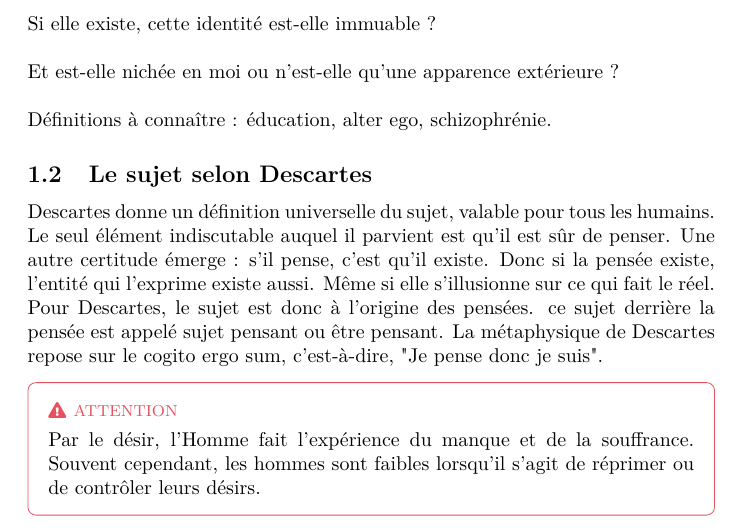
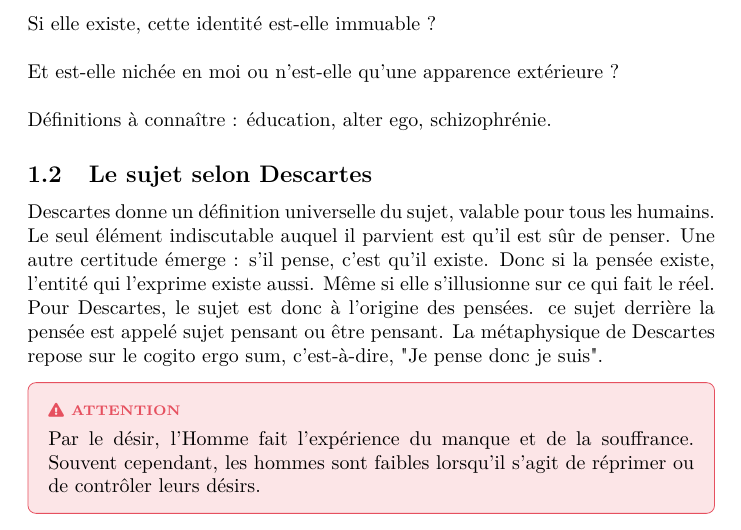
Before and after one commit to Projet-Clovis/clovis-converter, a LaTeX document (src/test.tex): part of page 2 of 2, cut so that both start at the same text. Compiled offline with pdfLaTeX.

Commit message:
Update test.tex

```diff
--- a/src/test.tex
+++ b/src/test.tex
@@ -32,6 +33,7 @@
   innertopmargin=10px,
   innerbottommargin=10px,
   linecolor=danger,
+  backgroundcolor=danger-bg,
   roundcorner=4px
 }
 \newmdenv[style=mystyle]{solution}
@@ -66,7 +68,7 @@ Définitions à connaître : éducation, alter ego, schizophrénie.
 Descartes donne un définition universelle du sujet, valable pour tous les humains. Le seul élément indiscutable auquel il parvient est qu'il est sûr de penser. Une autre certitude émerge : s'il pense, c'est qu'il existe. Donc si la pensée existe, l'entité qui l'exprime existe aussi. Même si elle s'illusionne sur ce qui fait le réel. Pour Descartes, le sujet est donc à l'origine des pensées. ce sujet derrière la pensée est appelé sujet pensant ou être pensant. La métaphysique de Descartes repose sur le cogito ergo sum, c'est{-}à{-}dire, "Je pense donc je suis".
 
 \begin{solution}
-{ \footnotesize \textcolor{danger}{\faIcon{exclamation-triangle} ATTENTION}}
+{ \scriptsize \textcolor{danger}{\faIcon{exclamation-triangle} \textbf{ATTENTION}}}
 \vspace{3px}
 \\ Par le désir, l'Homme fait l'expérience du manque et de la souffrance. Souvent cependant, les hommes sont faibles lorsqu'il s'agit de réprimer ou de contrôler leurs désirs.
 \end{solution}
```
Also changed, not shown: src/test.tex (1 more changed lines).
